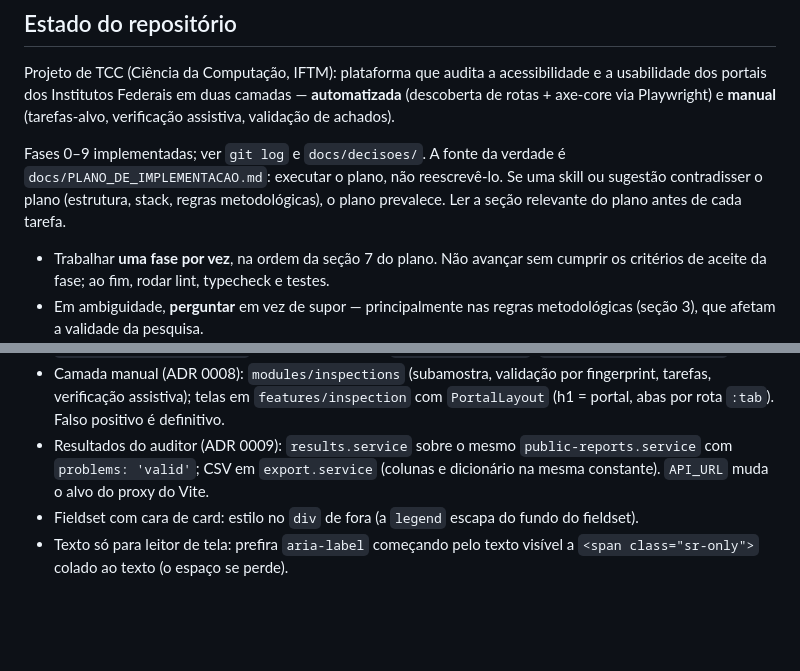
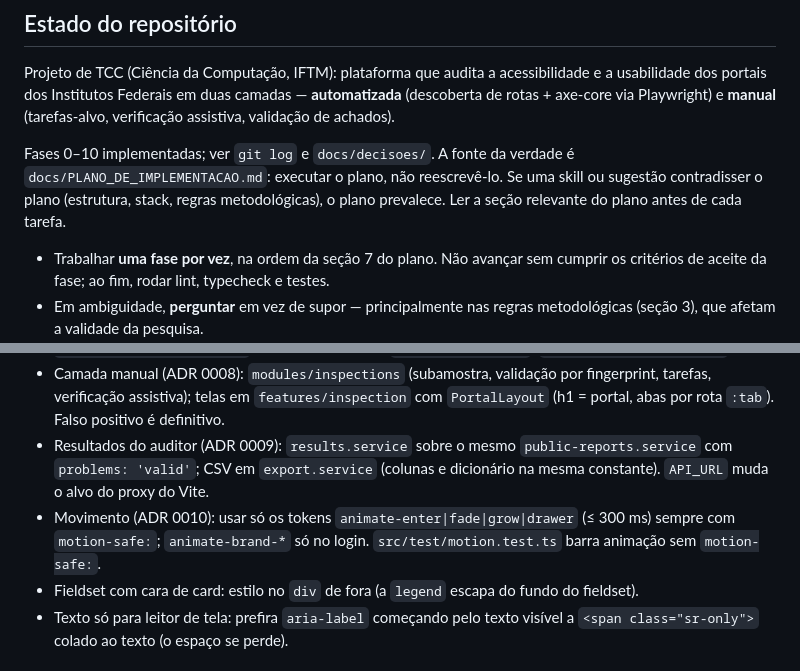
Before and after one commit to kessleru/Auditor, a Markdown page: CLAUDE.md, 2 parts joined by grey strips. GitHub-like rendering; blank space fills up the shorter version.

Commit message:
docs: registra decisões de movimento

```diff
--- a/CLAUDE.md
+++ b/CLAUDE.md
@@ -8,7 +8,7 @@ This file provides guidance to Claude Code (claude.ai/code) when working with co
 
 Projeto de TCC (Ciência da Computação, IFTM): plataforma que audita a acessibilidade e a usabilidade dos portais dos Institutos Federais em duas camadas — **automatizada** (descoberta de rotas + axe-core via Playwright) e **manual** (tarefas-alvo, verificação assistiva, validação de achados).
 
-Fases 0–9 implementadas; ver `git log` e `docs/decisoes/`. A fonte da verdade é `docs/PLANO_DE_IMPLEMENTACAO.md`: executar o plano, não reescrevê-lo. Se uma skill ou sugestão contradisser o plano (estrutura, stack, regras metodológicas), o plano prevalece. Ler a seção relevante do plano antes de cada tarefa.
+Fases 0–10 implementadas; ver `git log` e `docs/decisoes/`. A fonte da verdade é `docs/PLANO_DE_IMPLEMENTACAO.md`: executar o plano, não reescrevê-lo. Se uma skill ou sugestão contradisser o plano (estrutura, stack, regras metodológicas), o plano prevalece. Ler a seção relevante do plano antes de cada tarefa.
 
 - Trabalhar **uma fase por vez**, na ordem da seção 7 do plano. Não avançar sem cumprir os critérios de aceite da fase; ao fim, rodar lint, typecheck e testes.
 - Em ambiguidade, **perguntar** em vez de supor — principalmente nas regras metodológicas (seção 3), que afetam a validade da pesquisa.
@@ -80,6 +80,7 @@ Regras do design system na seção 4 do plano; revisar todo PR que toque em `app
 - Fluxo de auditoria (ADR 0007): escopo na URL (`features/audits/scope.ts`), uma rota confirmada por função, progresso por `useCollectionEvents` (SSE → polling de 5 s após 3 falhas), anúncios com `useThrottledAnnouncement`. Testes de SSE usam `stubEventSource()` (`src/test/eventSource.ts`).
 - Camada manual (ADR 0008): `modules/inspections` (subamostra, validação por fingerprint, tarefas, verificação assistiva); telas em `features/inspection` com `PortalLayout` (h1 = portal, abas por rota `:tab`). Falso positivo é definitivo.
 - Resultados do auditor (ADR 0009): `results.service` sobre o mesmo `public-reports.service` com `problems: 'valid'`; CSV em `export.service` (colunas e dicionário na mesma constante). `API_URL` muda o alvo do proxy do Vite.
+- Movimento (ADR 0010): usar só os tokens `animate-enter|fade|grow|drawer` (≤ 300 ms) sempre com `motion-safe:`; `animate-brand-*` só no login. `src/test/motion.test.ts` barra animação sem `motion-safe:`.
 - Fieldset com cara de card: estilo no `div` de fora (a `legend` escapa do fundo do fieldset).
 - Texto só para leitor de tela: prefira `aria-label` começando pelo texto visível a `<span class="sr-only">` colado ao texto (o espaço se perde).
 
```
Also changed, not shown: docs/decisoes/0010-movimento.md (added, +18 -0 lines).
